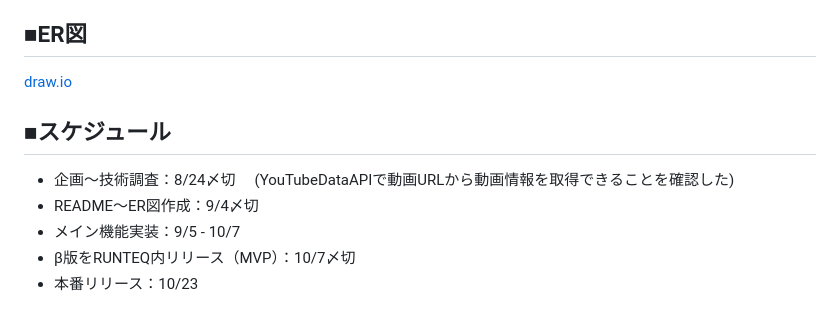
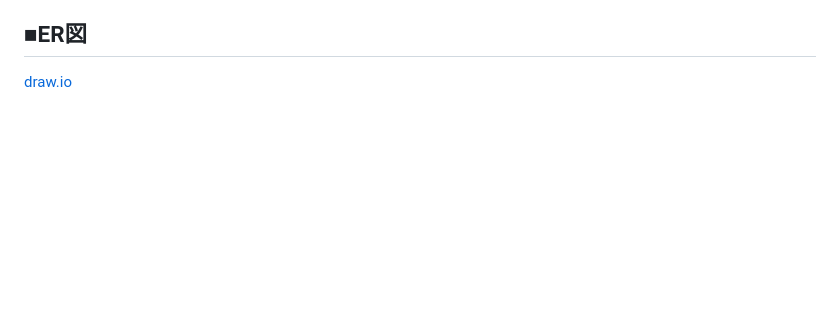
Before and after one commit to ryo-ito1993/biz_tube_logger, a Markdown page: README.md, the part around the change. Drawn GitHub-style; blank space fills up the shorter version.

```diff
--- a/README.md
+++ b/README.md
@@ -75,12 +75,3 @@ https://biztube-logger-ea238eaf1d37.herokuapp.com
 
 ## ■ER図
 [draw.io](https://drive.google.com/file/d/1a_sgZG8fUdDulSuAmLoqRdc3K0bRs2ww/view?usp=sharing)
-
-## ■スケジュール
-
-- 企画〜技術調査：8/24〆切
-&emsp;(YouTubeDataAPIで動画URLから動画情報を取得できることを確認した)
-- README〜ER図作成：9/4〆切
-- メイン機能実装：9/5 - 10/7
-- β版をRUNTEQ内リリース（MVP）：10/7〆切
-- 本番リリース：10/23
```
